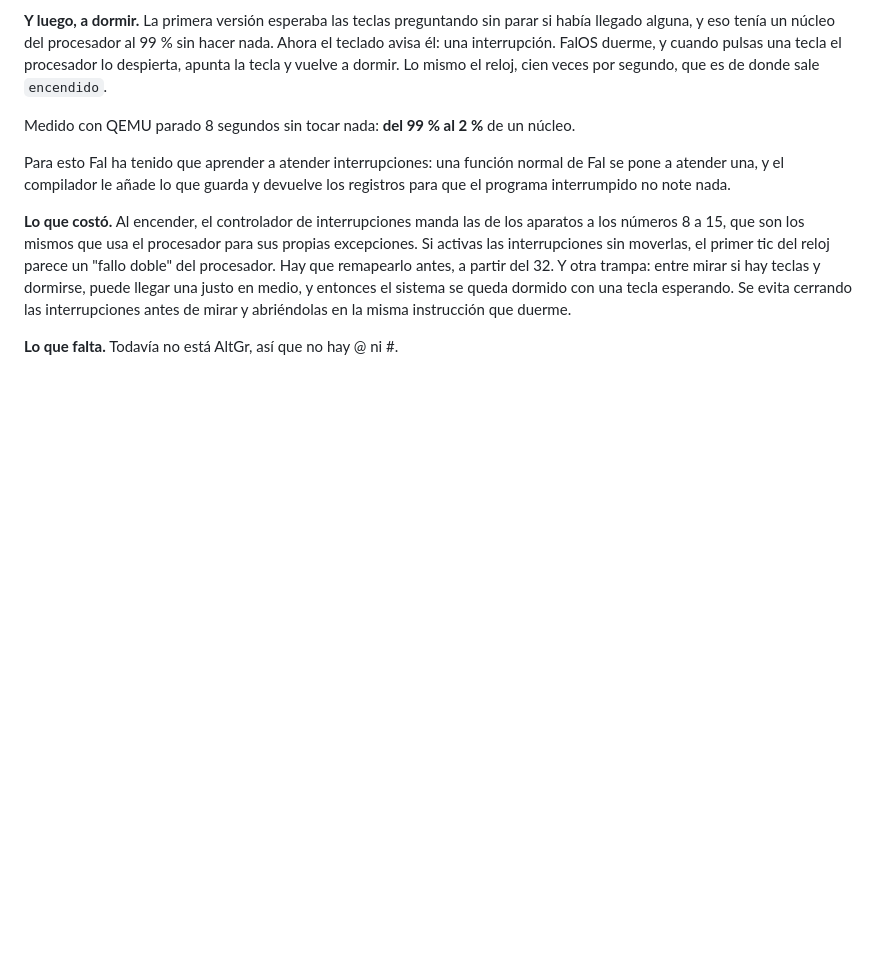
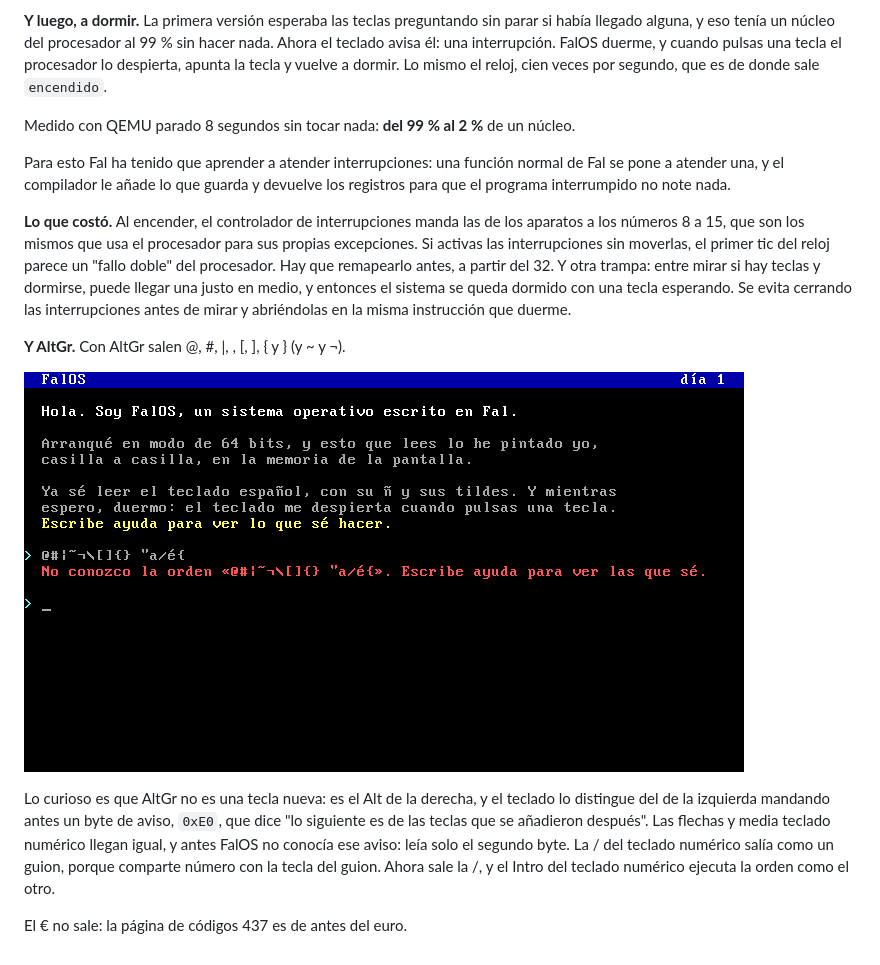
Before and after one commit to NissanBoss/FalOS, a Markdown page: DIARIO.md, the part around the change. Drawn GitHub-style; pictures changed too: capturas/dia-1-altgr.png (added); blank space fills up the shorter version.

```diff
--- a/DIARIO.md
+++ b/DIARIO.md
@@ -66,4 +66,16 @@ y dormirse, puede llegar una justo en medio, y entonces el sistema se queda
 dormido con una tecla esperando. Se evita cerrando las interrupciones antes
 de mirar y abriéndolas en la misma instrucción que duerme.
 
-**Lo que falta.** Todavía no está AltGr, así que no hay @ ni #.
+**Y AltGr.** Con AltGr salen @, #, |, \, [, ], { y } (y ~ y ¬).
+
+![AltGr en FalOS](capturas/dia-1-altgr.png)
+
+Lo curioso es que AltGr no es una tecla nueva: es el Alt de la derecha, y el
+teclado lo distingue del de la izquierda mandando antes un byte de aviso,
+`0xE0`, que dice "lo siguiente es de las teclas que se añadieron después".
+Las flechas y media teclado numérico llegan igual, y antes FalOS no conocía
+ese aviso: leía solo el segundo byte. La / del teclado numérico salía como un
+guion, porque comparte número con la tecla del guion. Ahora sale la /, y el
+Intro del teclado numérico ejecuta la orden como el otro.
+
+El € no sale: la página de códigos 437 es de antes del euro.
```
Also changed, not shown: README.md (+4 -2 lines), 1 other file.
